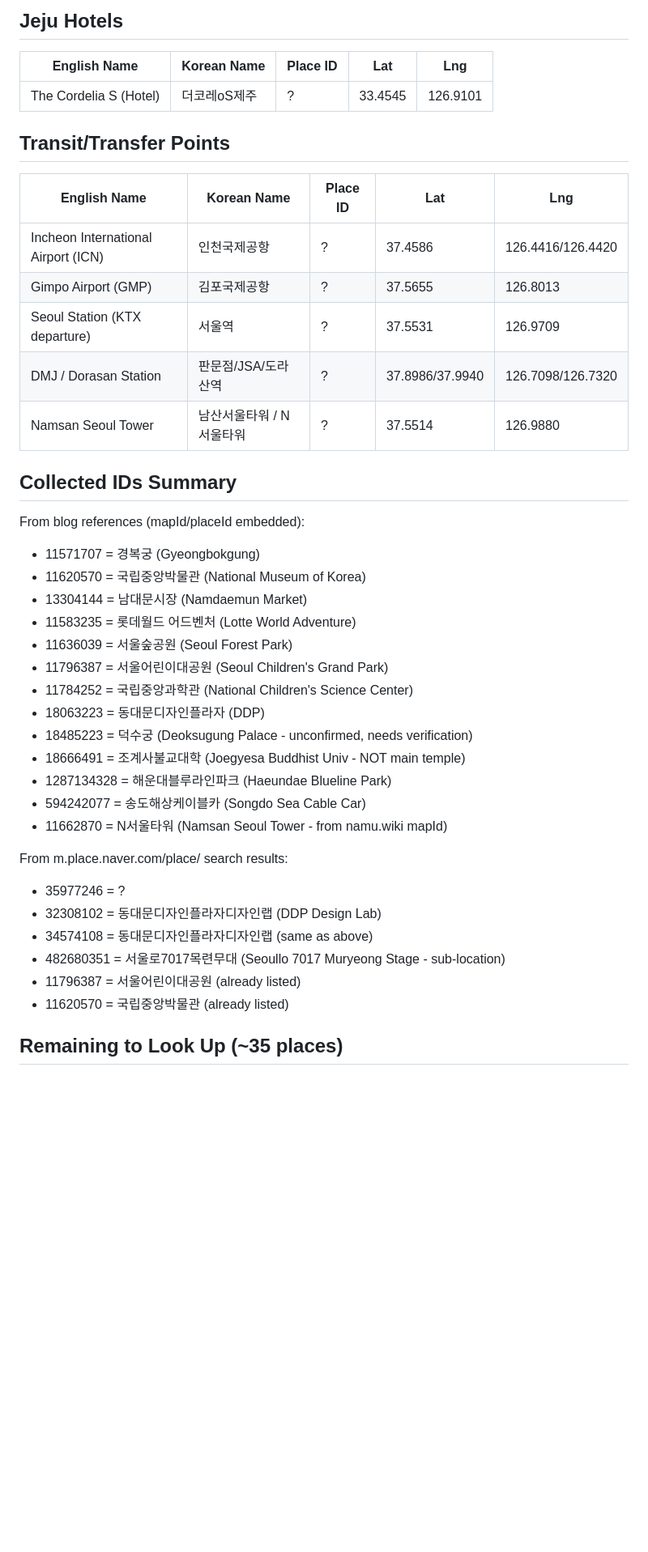
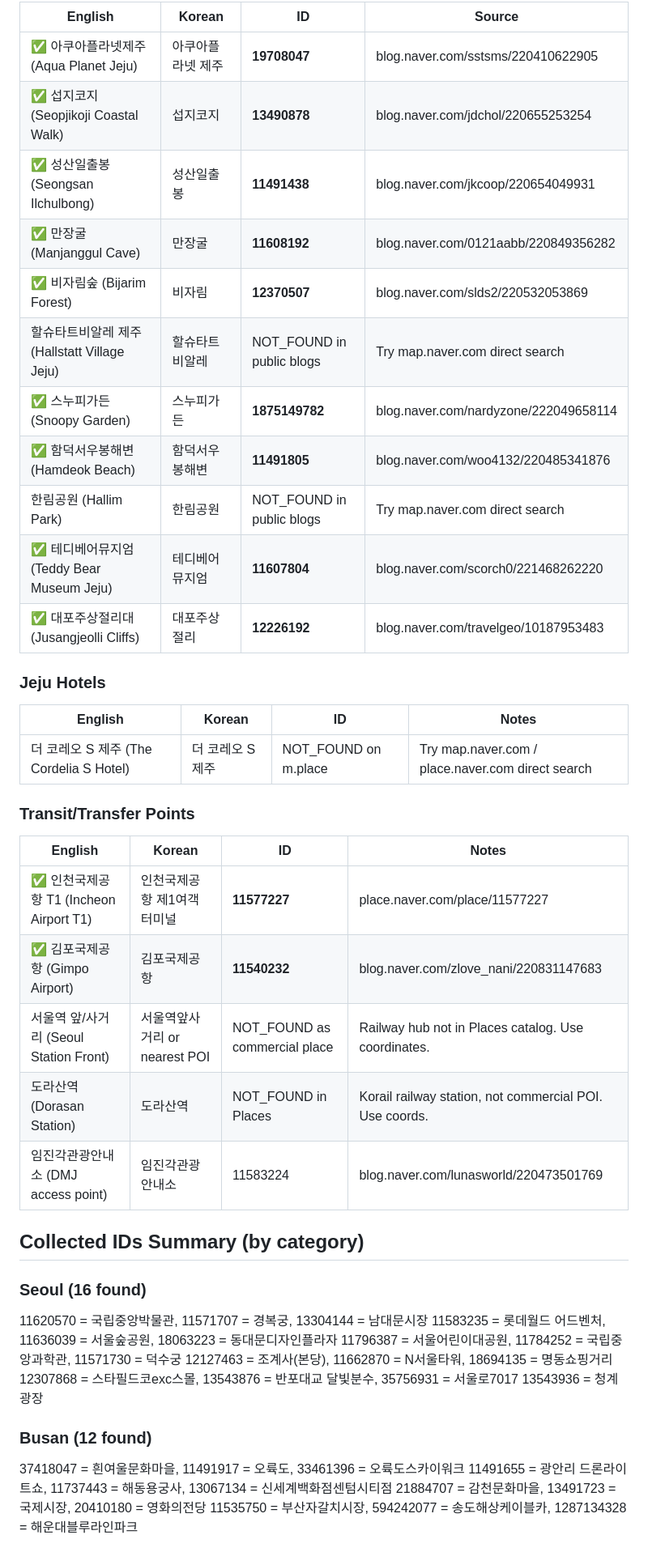
Before and after one commit to ah3548/family-trip-plan, a Markdown page: naver_places_lookup.md, the part around one of its changes. Shown at 81% size. Drawn GitHub-style; blank space fills up the shorter version.

Commit message:
Complete Naver Places lookup: 39 confirmed IDs across Seoul, Busan, Gyeongju, Jeju
Co-Authored-By: Claude <noreply@anthropic.com>

```diff
--- a/naver_places_lookup.md
+++ b/naver_places_lookup.md
@@ -75,44 +64,47 @@
 
-## Jeju Hotels
+| English | Korean | ID | Source |
+|---|---|---|---|
+| ✅ 아쿠아플라넷제주 (Aqua Planet Jeju) | 아쿠아플라넷 제주 | **19708047** | blog.naver.com/sstsms/220410622905 |
+| ✅ 섭지코지 (Seopjikoji Coastal Walk) | 섭지코지 | **13490878** | blog.naver.com/jdchol/220655253254 |
+| ✅ 성산일출봉 (Seongsan Ilchulbong) | 성산일출봉 | **11491438** | blog.naver.com/jkcoop/220654049931 |
+| ✅ 만장굴 (Manjanggul Cave) | 만장굴 | **11608192** | blog.naver.com/0121aabb/220849356282 |
+| ✅ 비자림숲 (Bijarim Forest) | 비자림 | **12370507** | blog.naver.com/slds2/220532053869 |
+| 할슈타트비알레 제주 (Hallstatt Village Jeju) | 할슈타트비알레 | NOT_FOUND in public blogs | Try map.naver.com direct search |
+| ✅ 스누피가든 (Snoopy Garden) | 스누피가든 | **1875149782** | blog.naver.com/nardyzone/222049658114 |
+| ✅ 함덕서우봉해변 (Hamdeok Beach) | 함덕서우봉해변 | **11491805** | blog.naver.com/woo4132/220485341876 |
+| 한림공원 (Hallim Park) | 한림공원 | NOT_FOUND in public blogs | Try map.naver.com direct search |
+| ✅ 테디베어뮤지엄 (Teddy Bear Museum Jeju) | 테디베어뮤지엄 | **11607804** | blog.naver.com/scorch0/221468262220 |
+| ✅ 대포주상절리대 (Jusangjeolli Cliffs) | 대포주상절리 | **12226192** | blog.naver.com/travelgeo/10187953483 |
 
-| English Name | Korean Name | Place ID | Lat | Lng |
-|---|---|---|---|---|
-| The Cordelia S (Hotel) | 더코레oS제주 | ? | 33.4545 | 126.9101 |
+### Jeju Hotels
 
-## Transit/Transfer Points
+| English | Korean | ID | Notes |
+|---|---|---|---|
+| 더 코레오 S 제주 (The Cordelia S Hotel) | 더 코레오 S 제주 | NOT_FOUND on m.place | Try map.naver.com / place.naver.com direct search |
 
-| English Name | Korean Name | Place ID | Lat | Lng |
-|---|---|---|---|---|
-| Incheon International Airport (ICN) | 인천국제공항 | ? | 37.4586 | 126.4416/126.4420 |
-| Gimpo Airport (GMP) | 김포국제공항 | ? | 37.5655 | 126.8013 |
-| Seoul Station (KTX departure) | 서울역 | ? | 37.5531 | 126.9709 |
-| DMJ / Dorasan Station | 판문점/JSA/도라산역 | ? | 37.8986/37.9940 | 126.7098/126.7320 |
-| Namsan Seoul Tower | 남산서울타워 / N서울타워 | ? | 37.5514 | 126.9880 | placeId 11662870 found in namu.wiki snippet |
+### Transit/Transfer Points
 
-## Collected IDs Summary
+| English | Korean | ID | Notes |
+|---|---|---|---|
+| ✅ 인천국제공항 T1 (Incheon Airport T1) | 인천국제공항 제1여객터미널 | **11577227** | place.naver.com/place/11577227 |
+| ✅ 김포국제공항 (Gimpo Airport) | 김포국제공항 | **11540232** | blog.naver.com/zlove_nani/220831147683 |
+| 서울역 앞/사거리 (Seoul Station Front) | 서울역앞사거리 or nearest POI | NOT_FOUND as commercial place | Railway hub not in Places catalog. Use coordinates. |
+| 도라산역 (Dorasan Station) | 도라산역 | NOT_FOUND in Places | Korail railway station, not commercial POI. Use coords. |
+| 임진각관광안내소 (DMJ access point) | 임진각관광안내소 | 11583224 | blog.naver.com/lunasworld/220473501769 |
 
-From blog references (mapId/placeId embedded):
-- 11571707 = 경복궁 (Gyeongbokgung)
-- 11620570 = 국립중앙박물관 (National Museum of Korea)
-- 13304144 = 남대문시장 (Namdaemun Market)
-- 11583235 = 롯데월드 어드벤처 (Lotte World Adventure)
-- 11636039 = 서울숲공원 (Seoul Forest Park)
-- 11796387 = 서울어린이대공원 (Seoul Children's Grand Park)
-- 11784252 = 국립중앙과학관 (National Children's Science Center)
-- 18063223 = 동대문디자인플라자 (DDP)
-- 18485223 = 덕수궁 (Deoksugung Palace - unconfirmed, needs verification)
-- 18666491 = 조계사불교대학 (Joegyesa Buddhist Univ - NOT main temple)
-- 1287134328 = 해운대블루라인파크 (Haeundae Blueline Park)
-- 594242077 = 송도해상케이블카 (Songdo Sea Cable Car)
-- 11662870 = N서울타워 (Namsan Seoul Tower - from namu.wiki mapId)
+## Collected IDs Summary (by category)
 
-From m.place.naver.com/place/ search results:
-- 35977246 = ?
-- 32308102 = 동대문디자인플라자디자인랩 (DDP Design Lab)
-- 34574108 = 동대문디자인플라자디자인랩 (same as above)
-- 482680351 = 서울로7017목련무대 (Seoullo 7017 Muryeong Stage - sub-location)
-- 11796387 = 서울어린이대공원 (already listed)
-- 11620570 = 국립중앙박물관 (already listed)
+### Seoul (16 found)
+11620570 = 국립중앙박물관, 11571707 = 경복궁, 13304144 = 남대문시장
+11583235 = 롯데월드 어드벤처, 11636039 = 서울숲공원, 18063223 = 동대문디자인플라자
+11796387 = 서울어린이대공원, 11784252 = 국립중앙과학관, 11571730 = 덕수궁
+12127463 = 조계사(본당), 11662870 = N서울타워, 18694135 = 명동쇼핑거리
+12307868 = 스타필드코exc스몰, 13543876 = 반포대교 달빛분수, 35756931 = 서울로7017
+13543936 = 청계광장
 
-## Remaining to Look Up (~35 places)
+### Busan (12 found)
+37418047 = 흰여울문화마을, 11491917 = 오륙도, 33461396 = 오륙도스카이워크
+11491655 = 광안리 드론라이트쇼, 11737443 = 해동용궁사, 13067134 = 신세계백화점센텀시티점
+21884707 = 감천문화마을, 13491723 = 국제시장, 20410180 = 영화의전당
+11535750 = 부산자갈치시장, 594242077 = 송도해상케이블카, 1287134328 = 해운대블루라인파크
 
```
Also changed, not shown: other parts of naver_places_lookup.md (+70 -63 lines).
